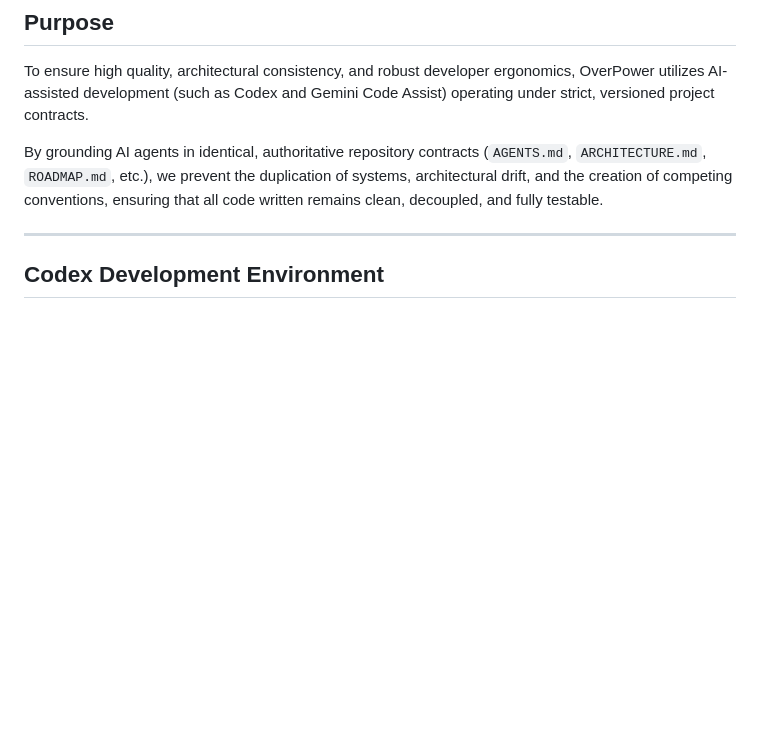
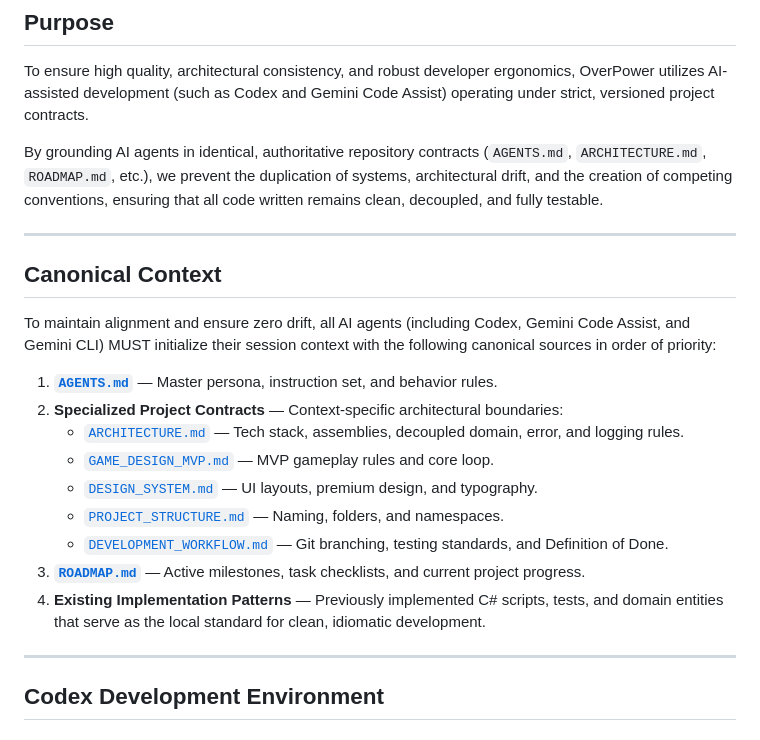
Before and after one commit to Franck-Allion/OverPower, a Markdown page: Docs/Development/AI_TOOLING.md, the part around the change. GitHub-like rendering; blank space fills up the shorter version.

```diff
--- a/Docs/Development/AI_TOOLING.md
+++ b/Docs/Development/AI_TOOLING.md
@@ -9,6 +9,22 @@ This document provides a comprehensive, reproducible guide for setting up and ma
 To ensure high quality, architectural consistency, and robust developer ergonomics, OverPower utilizes AI-assisted development (such as Codex and Gemini Code Assist) operating under strict, versioned project contracts.
 
 By grounding AI agents in identical, authoritative repository contracts (`AGENTS.md`, `ARCHITECTURE.md`, `ROADMAP.md`, etc.), we prevent the duplication of systems, architectural drift, and the creation of competing conventions, ensuring that all code written remains clean, decoupled, and fully testable.
+
+---
+
+## Canonical Context
+
+To maintain alignment and ensure zero drift, all AI agents (including Codex, Gemini Code Assist, and Gemini CLI) MUST initialize their session context with the following canonical sources in order of priority:
+
+1.  **[`AGENTS.md`](../../AGENTS.md)** — Master persona, instruction set, and behavior rules.
+2.  **Specialized Project Contracts** — Context-specific architectural boundaries:
+    *   [`ARCHITECTURE.md`](../../ARCHITECTURE.md) — Tech stack, assemblies, decoupled domain, error, and logging rules.
+    *   [`GAME_DESIGN_MVP.md`](../../GAME_DESIGN_MVP.md) — MVP gameplay rules and core loop.
+    *   [`DESIGN_SYSTEM.md`](../../DESIGN_SYSTEM.md) — UI layouts, premium design, and typography.
+    *   [`PROJECT_STRUCTURE.md`](../../PROJECT_STRUCTURE.md) — Naming, folders, and namespaces.
+    *   [`DEVELOPMENT_WORKFLOW.md`](../../DEVELOPMENT_WORKFLOW.md) — Git branching, testing standards, and Definition of Done.
+3.  **[`ROADMAP.md`](../../ROADMAP.md)** — Active milestones, task checklists, and current project progress.
+4.  **Existing Implementation Patterns** — Previously implemented C# scripts, tests, and domain entities that serve as the local standard for clean, idiomatic development.
 
 ---
 
```
Also changed, not shown: ROADMAP.md (+9 -2 lines).
